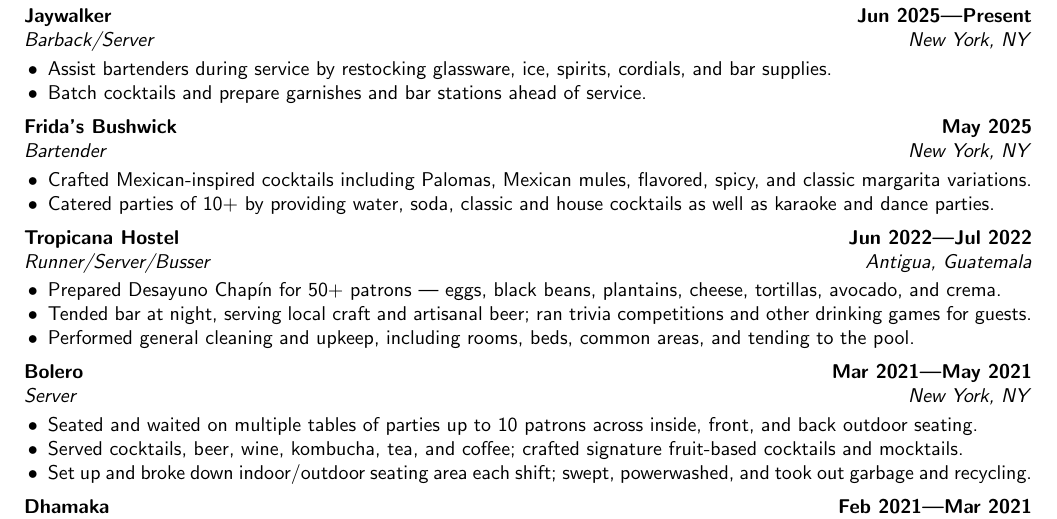
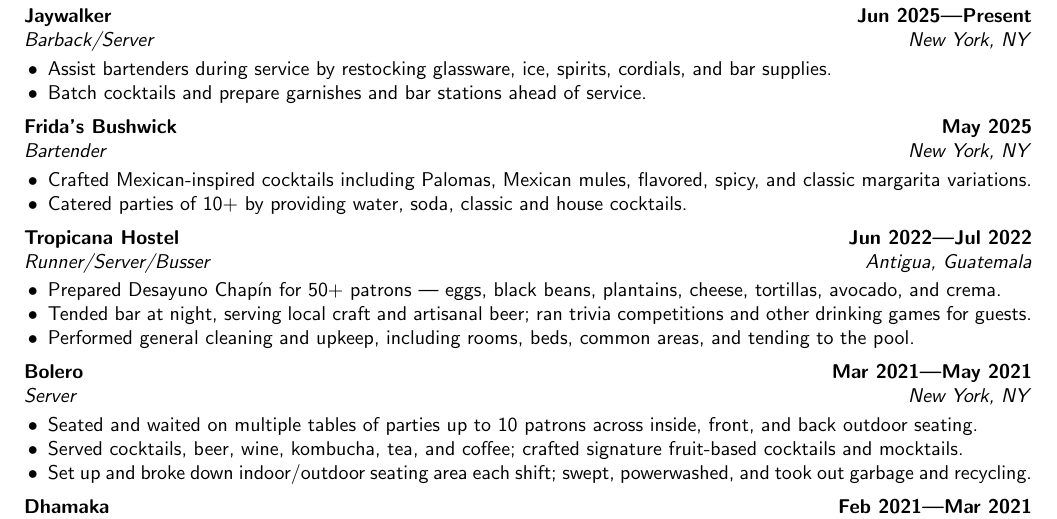
Before and after one commit to aidencullo/restaurant-resume, a LaTeX CV (resume.tex): part of page 1 of 2, cut so that both start at the same text. Compiled offline with pdfLaTeX.

Commit message:
style: trim karaoke/dance from Frida's catered parties bullet
Co-Authored-By: Claude Opus 4.8 <noreply@anthropic.com>

```diff
--- a/resume.tex
+++ b/resume.tex
@@ -166,7 +166,7 @@
 \subsubsectiontext{
     \begin{itemize}
         \item Crafted Mexican-inspired cocktails including Palomas, Mexican mules, flavored, spicy, and classic margarita variations.
-        \item Catered parties of 10+ by providing water, soda, classic and house cocktails as well as karaoke and dance parties.
+        \item Catered parties of 10+ by providing water, soda, classic and house cocktails.
     \end{itemize}
 }
 
```
Also changed, not shown: resume.pdf, 3 other files.
